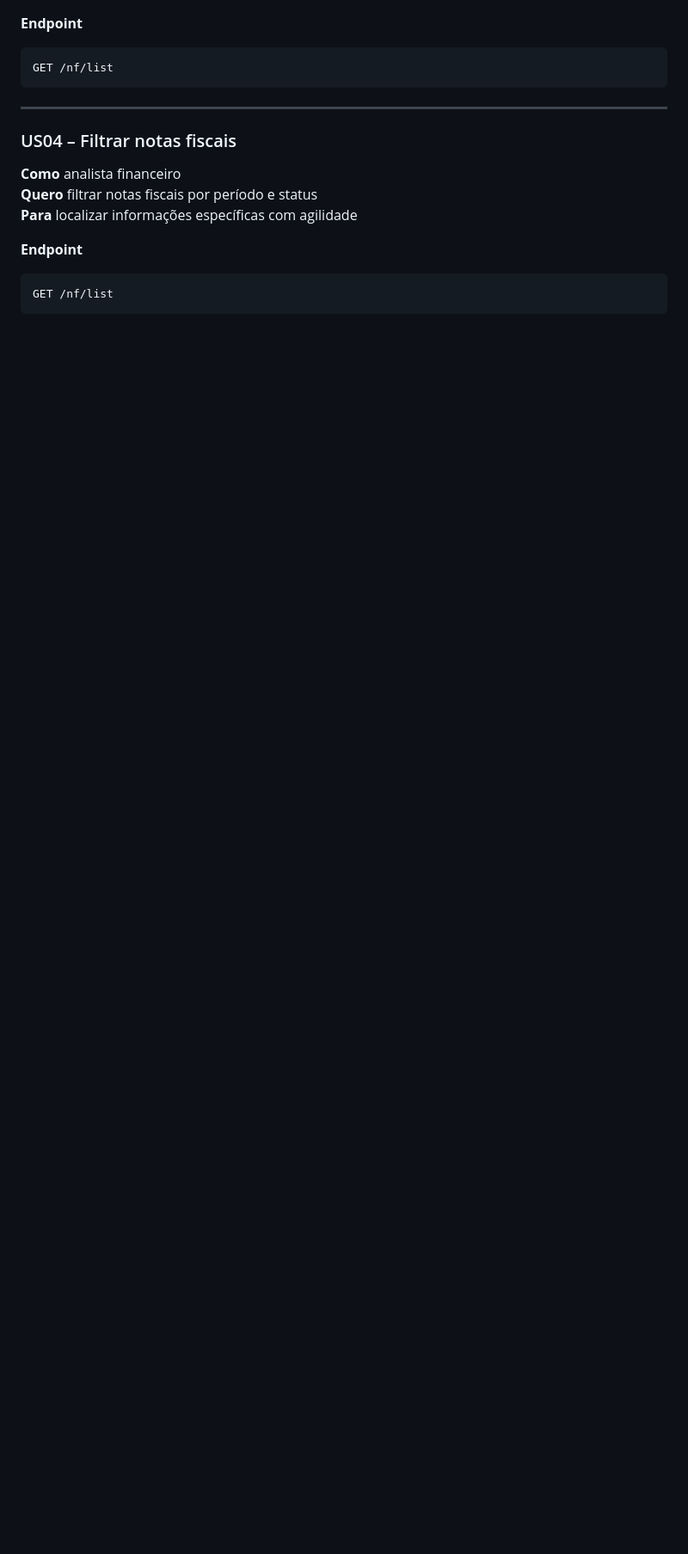
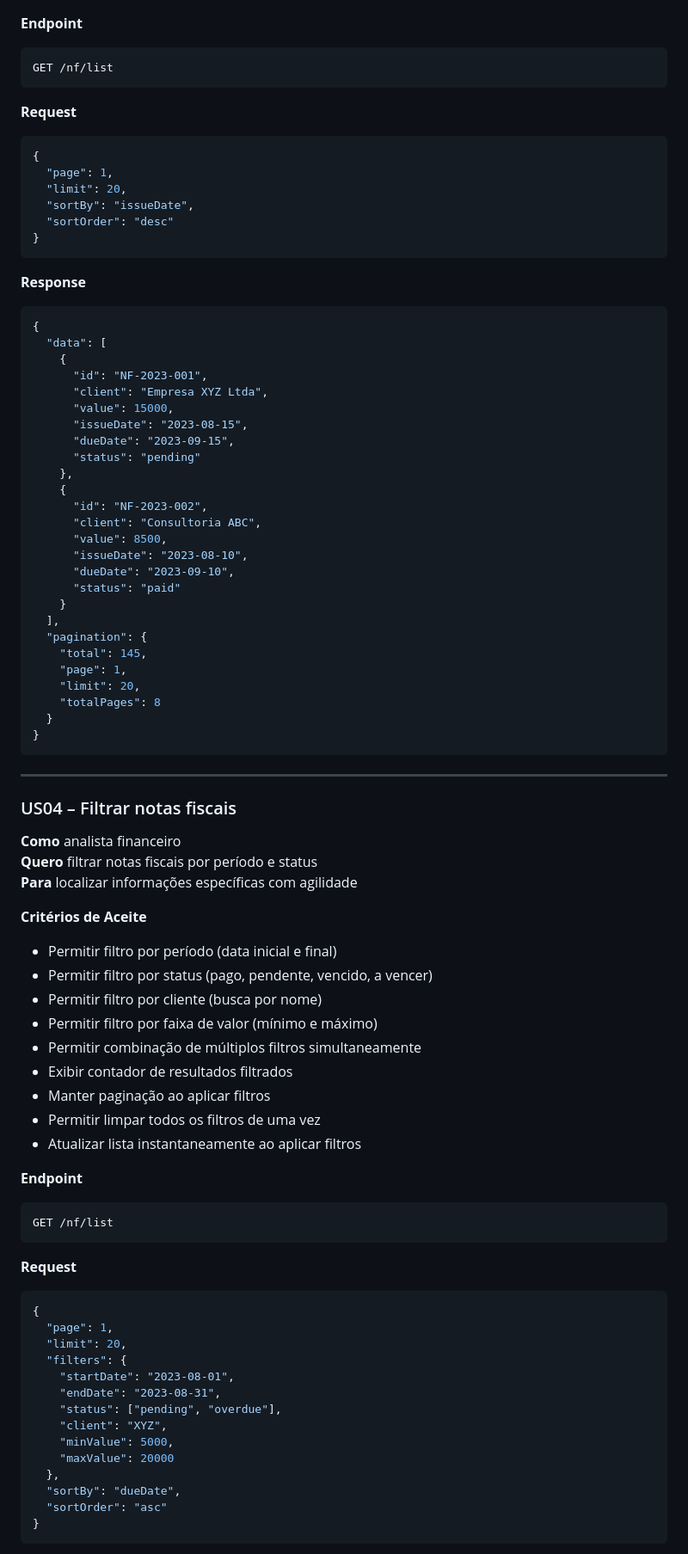
Before and after one commit to rodsfsantos/unecont-test, a Markdown page: README.md, the part around one of its changes. Shown at 86% size. GitHub-like rendering; blank space fills up the shorter version.

Commit message:
Ajustado README.md com critérios de aceite

````diff
--- a/README.md
+++ b/README.md
@@ -94,6 +137,46 @@ GET /finance/dashboard/evolution
 **Endpoint**
 ```
 GET /nf/list
+```
+
+**Request**
+```json
+{
+  "page": 1,
+  "limit": 20,
+  "sortBy": "issueDate",
+  "sortOrder": "desc"
+}
+```
+
+**Response**
+```json
+{
+  "data": [
+    {
+      "id": "NF-2023-001",
+      "client": "Empresa XYZ Ltda",
+      "value": 15000,
+      "issueDate": "2023-08-15",
+      "dueDate": "2023-09-15",
+      "status": "pending"
+    },
+    {
+      "id": "NF-2023-002",
+      "client": "Consultoria ABC",
+      "value": 8500,
+      "issueDate": "2023-08-10",
+      "dueDate": "2023-09-10",
+      "status": "paid"
+    }
+  ],
+  "pagination": {
+    "total": 145,
+    "page": 1,
+    "limit": 20,
+    "totalPages": 8
+  }
+}
 ```
 
 ---
@@ -104,6 +187,37 @@ GET /nf/list
 **Quero** filtrar notas fiscais por período e status
 **Para** localizar informações específicas com agilidade
 
+**Critérios de Aceite**
+- Permitir filtro por período (data inicial e final)
+- Permitir filtro por status (pago, pendente, vencido, a vencer)
+- Permitir filtro por cliente (busca por nome)
+- Permitir filtro por faixa de valor (mínimo e máximo)
+- Permitir combinação de múltiplos filtros simultaneamente
+- Exibir contador de resultados filtrados
+- Manter paginação ao aplicar filtros
+- Permitir limpar todos os filtros de uma vez
+- Atualizar lista instantaneamente ao aplicar filtros
+
 **Endpoint**
 ```
 GET /nf/list
+```
+
+**Request**
+```json
+{
+  "page": 1,
+  "limit": 20,
+  "filters": {
+    "startDate": "2023-08-01",
+    "endDate": "2023-08-31",
+    "status": ["pending", "overdue"],
+    "client": "XYZ",
+    "minValue": 5000,
+    "maxValue": 20000
+  },
+  "sortBy": "dueDate",
+  "sortOrder": "asc"
+}
+```
+
````
Also changed, not shown: other parts of README.md (+79 -0 lines).
